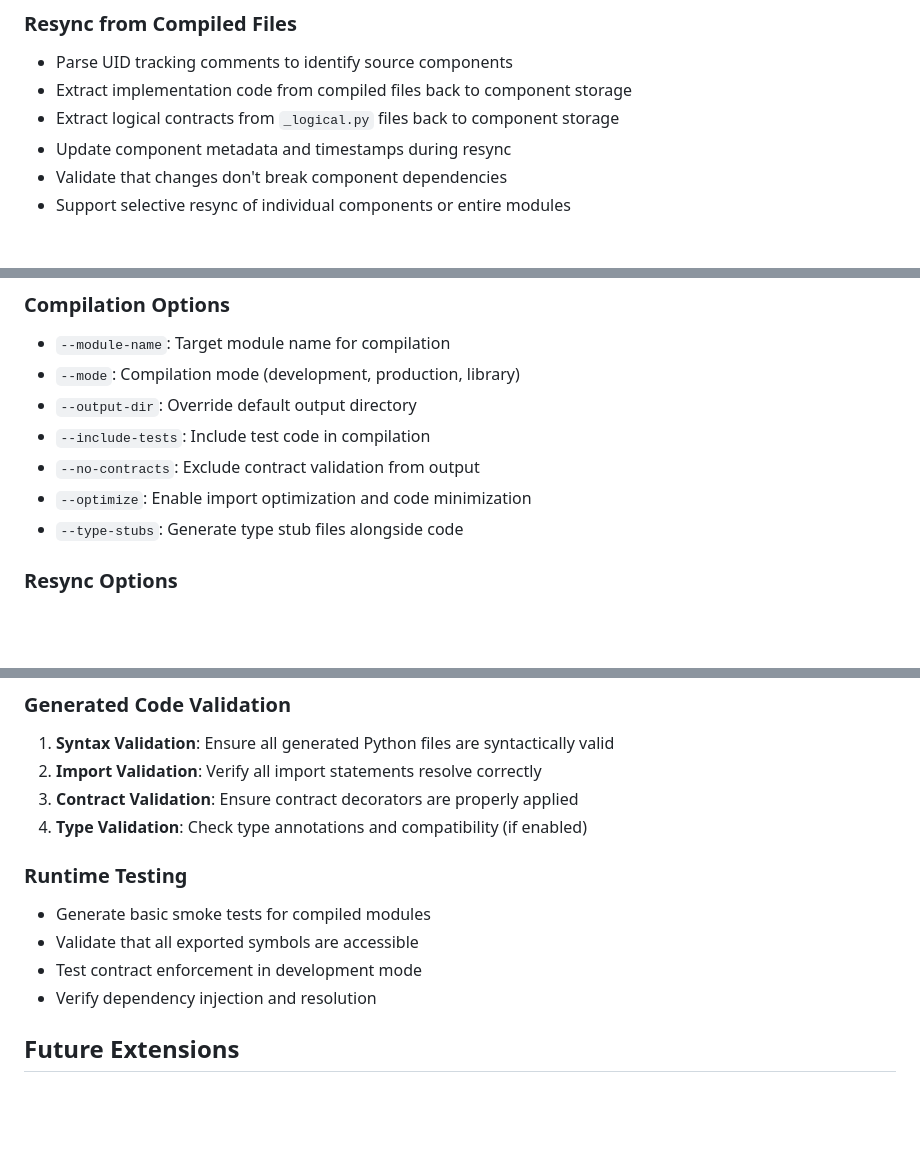
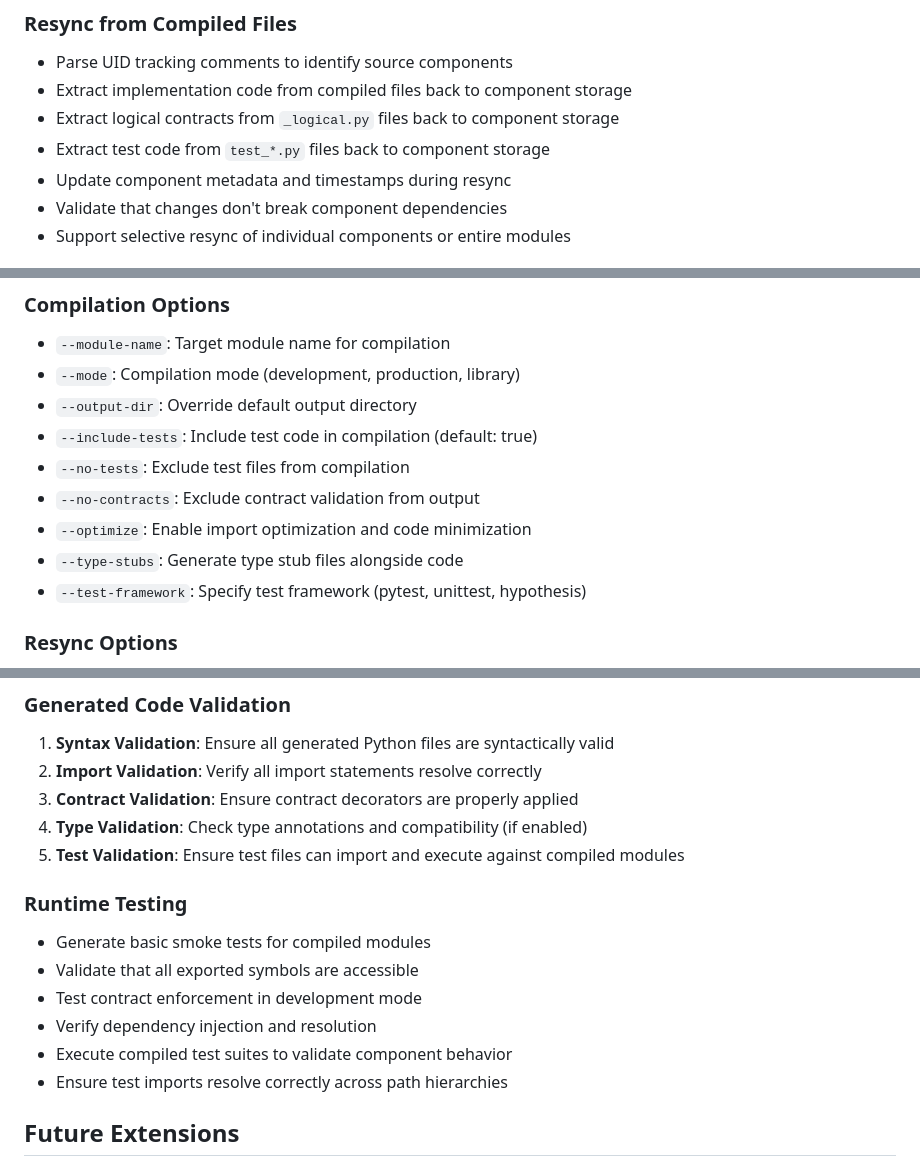
Before and after one commit to scidonia/axiomander, a Markdown page: component_compiler_specification.md, 3 parts joined by grey strips. GitHub-like rendering; blank space fills up the shorter version.

```diff
--- a/component_compiler_specification.md
+++ b/component_compiler_specification.md
@@ -221,6 +256,7 @@ class CompilerConfig(BaseModel):
 - Parse UID tracking comments to identify source components
 - Extract implementation code from compiled files back to component storage
 - Extract logical contracts from `_logical.py` files back to component storage
+- Extract test code from `test_*.py` files back to component storage
 - Update component metadata and timestamps during resync
 - Validate that changes don't break component dependencies
 - Support selective resync of individual components or entire modules
@@ -255,10 +291,12 @@ axiomander resync --module-name {module_name} --validate --resolve-conflicts
 - `--module-name`: Target module name for compilation
 - `--mode`: Compilation mode (development, production, library)
 - `--output-dir`: Override default output directory
-- `--include-tests`: Include test code in compilation
+- `--include-tests`: Include test code in compilation (default: true)
+- `--no-tests`: Exclude test files from compilation
 - `--no-contracts`: Exclude contract validation from output
 - `--optimize`: Enable import optimization and code minimization
 - `--type-stubs`: Generate type stub files alongside code
+- `--test-framework`: Specify test framework (pytest, unittest, hypothesis)
 
 ### Resync Options
 - `--validate`: Validate changes before applying to component storage
@@ -274,12 +312,15 @@ axiomander resync --module-name {module_name} --validate --resolve-conflicts
 2. **Import Validation**: Verify all import statements resolve correctly
 3. **Contract Validation**: Ensure contract decorators are properly applied
 4. **Type Validation**: Check type annotations and compatibility (if enabled)
+5. **Test Validation**: Ensure test files can import and execute against compiled modules
 
 ### Runtime Testing
 - Generate basic smoke tests for compiled modules
 - Validate that all exported symbols are accessible
 - Test contract enforcement in development mode
 - Verify dependency injection and resolution
+- Execute compiled test suites to validate component behavior
+- Ensure test imports resolve correctly across path hierarchies
 
 ## Future Extensions
 
```
Also changed, not shown: other parts of component_compiler_specification.md (+35 -0 lines).
